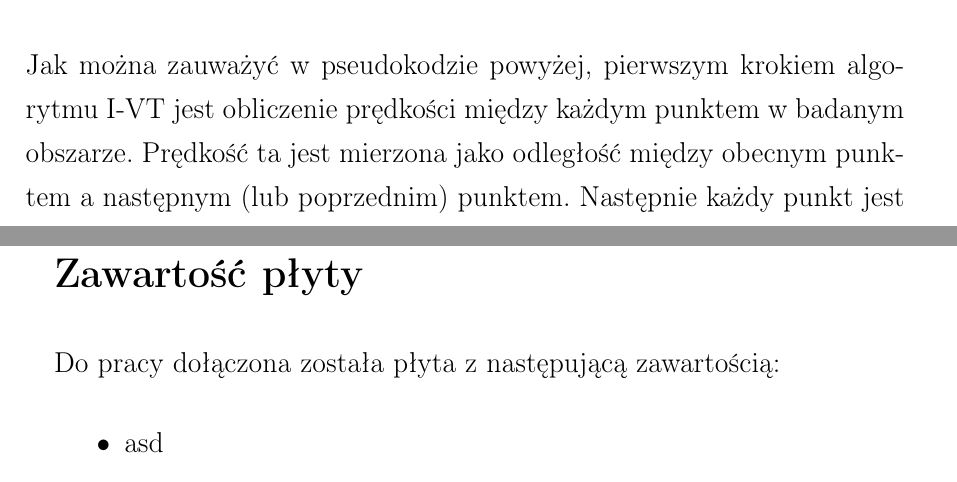
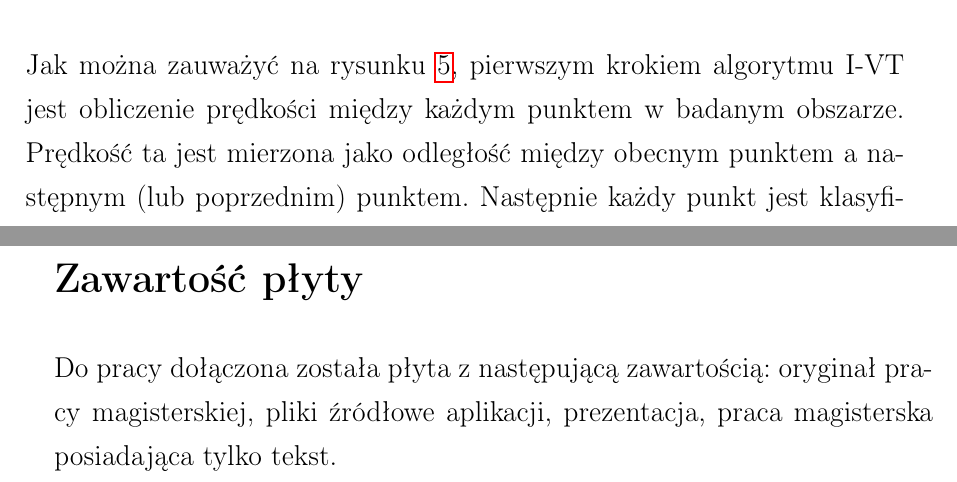
Before and after one commit to zhanghanyuan0501/EyeMovementAlgorithmsAnalysis, a LaTeX book (ksiazka/mgr.tex, which reads ksiazka/ch2.tex): two parts of pages 20 and 41 of 44, joined at a grey line, cut so that both start at the same text. Compiled offline with pdfLaTeX.

Commit message:
another fixes

```diff
--- a/ksiazka/ch2.tex
+++ b/ksiazka/ch2.tex
@@ -109,7 +108,7 @@ Algorytm I-VT\footnote{z ang. Identification-Velocity Threshold} jest przykłade
     \label{fig:ivt}
     \caption{Pseudokod algorytmu I-VT}
 \end{algorithm}}
-Jak można zauważyć w pseudokodzie powyżej, pierwszym krokiem algorytmu I-VT jest obliczenie prędkości między każdym punktem w badanym obszarze. Prędkość ta jest mierzona jako odległość między obecnym punktem a następnym (lub poprzednim) punktem. Następnie każdy punkt jest klasyfikowany jako fiksacja lub sakada w zależności od spełnienia warunku progu, którym w tym wypadku jest prędkość. Zgodnie z zasadami tego typu algorytmów, wszystkie elementy ponad granicą zaliczamy jako sakady, a resztę jako fiksacje. Kolejnym krokiem jest pozbycie się danych niepotrzebnych - sakad, i połączenie wszystkich sakad w grupy fiksacji. Ostatnim krokiem algorytmu jest wyznaczenie środka masy każdej grupy fiksacji, co pozwala nam ukazać fiksację w danym miejscu.\par
+Jak można zauważyć na rysunku \ref{fig:ivt}, pierwszym krokiem algorytmu I-VT jest obliczenie prędkości między każdym punktem w badanym obszarze. Prędkość ta jest mierzona jako odległość między obecnym punktem a następnym (lub poprzednim) punktem. Następnie każdy punkt jest klasyfikowany jako fiksacja lub sakada w zależności od spełnienia warunku progu, którym w tym wypadku jest prędkość. Zgodnie z zasadami tego typu algorytmów, wszystkie elementy ponad granicą zaliczamy jako sakady, a resztę jako fiksacje. Kolejnym krokiem jest pozbycie się danych niepotrzebnych - sakad, i połączenie wszystkich sakad w grupy fiksacji. Ostatnim krokiem algorytmu jest wyznaczenie środka masy każdej grupy fiksacji, co pozwala nam ukazać fiksację w danym miejscu.\par
 Według specyfikacji, ten algorytm wymaga podania jednego parametru wejściowego - progu prędkości.
 \subsubsection{Algorytm I-DT}
 \label{ssec:idt}
--- a/ksiazka/mgr.tex
+++ b/ksiazka/mgr.tex
@@ -33,14 +33,16 @@
   numbers=left,
   captionpos=b
 }
-
 \hypersetup{linktoc=section}
 \linespread{1.3}
 \setlength{\parindent}{0pt}
 \setlength{\parskip}{1ex plus 0.5ex minus 0.2ex}
+\renewcommand*{\lstlistlistingname}{Spis fragmentów kodu}
+\renewcommand*{\lstlistingname}{Kod}
+
 \title{Analiza wybranych algorytmów wykrywania składowych ruchu oka}
 \author{inż. Paweł Kucia}
-
+%Koniec konfig latex
 \begin{document}
     \newgeometry{centering}
         \subfile{titlepage}
@@ -128,10 +130,7 @@
     \end{thebibliography}
     \part*{Dodatki}
         \section*{Zawartość płyty}
-            Do pracy dołączona została płyta z następującą zawartością:
-            \begin{itemize}
-                \item asd
-            \end{itemize}
+            Do pracy dołączona została płyta z następującą zawartością: oryginał pracy magisterskiej, pliki źródłowe aplikacji, prezentacja, praca magisterska posiadająca tylko tekst.
         \listoffigures
         \listoftables
         \lstlistoflistings
```
Also changed, not shown: ksiazka/ch2.tex (5 more changed lines), ksiazka/mgr.tex (4 more changed lines).
